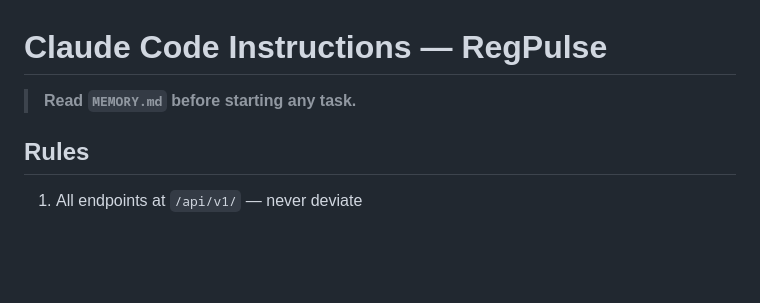
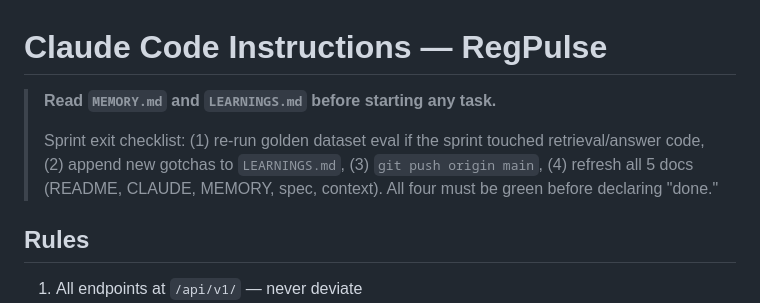
Before and after one commit to amitd01/RegPulse, a Markdown page: CLAUDE.md, the part around the change. GitHub-like rendering; blank space fills up the shorter version.

```diff
--- a/CLAUDE.md
+++ b/CLAUDE.md
@@ -1,6 +1,8 @@
 # Claude Code Instructions — RegPulse
 
-> **Read `MEMORY.md` before starting any task.**
+> **Read `MEMORY.md` and `LEARNINGS.md` before starting any task.**
+>
+> Sprint exit checklist: (1) re-run golden dataset eval if the sprint touched retrieval/answer code, (2) append new gotchas to `LEARNINGS.md`, (3) `git push origin main`, (4) refresh all 5 docs (README, CLAUDE, MEMORY, spec, context). All four must be green before declaring "done."
 
 ## Rules
 
```
Also changed, not shown: MEMORY.md (+3 -1 lines), context.md (+21 -8 lines).
